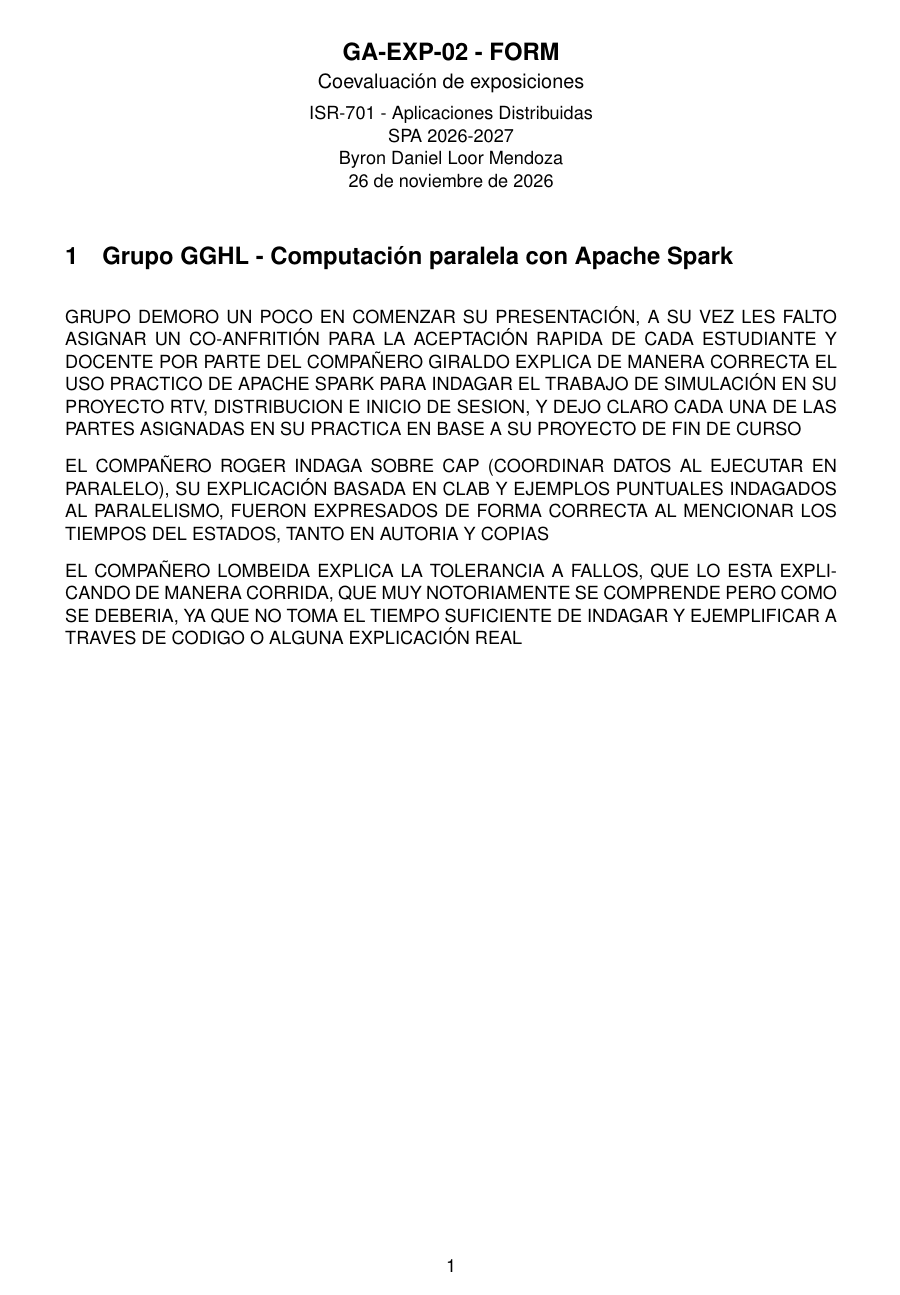
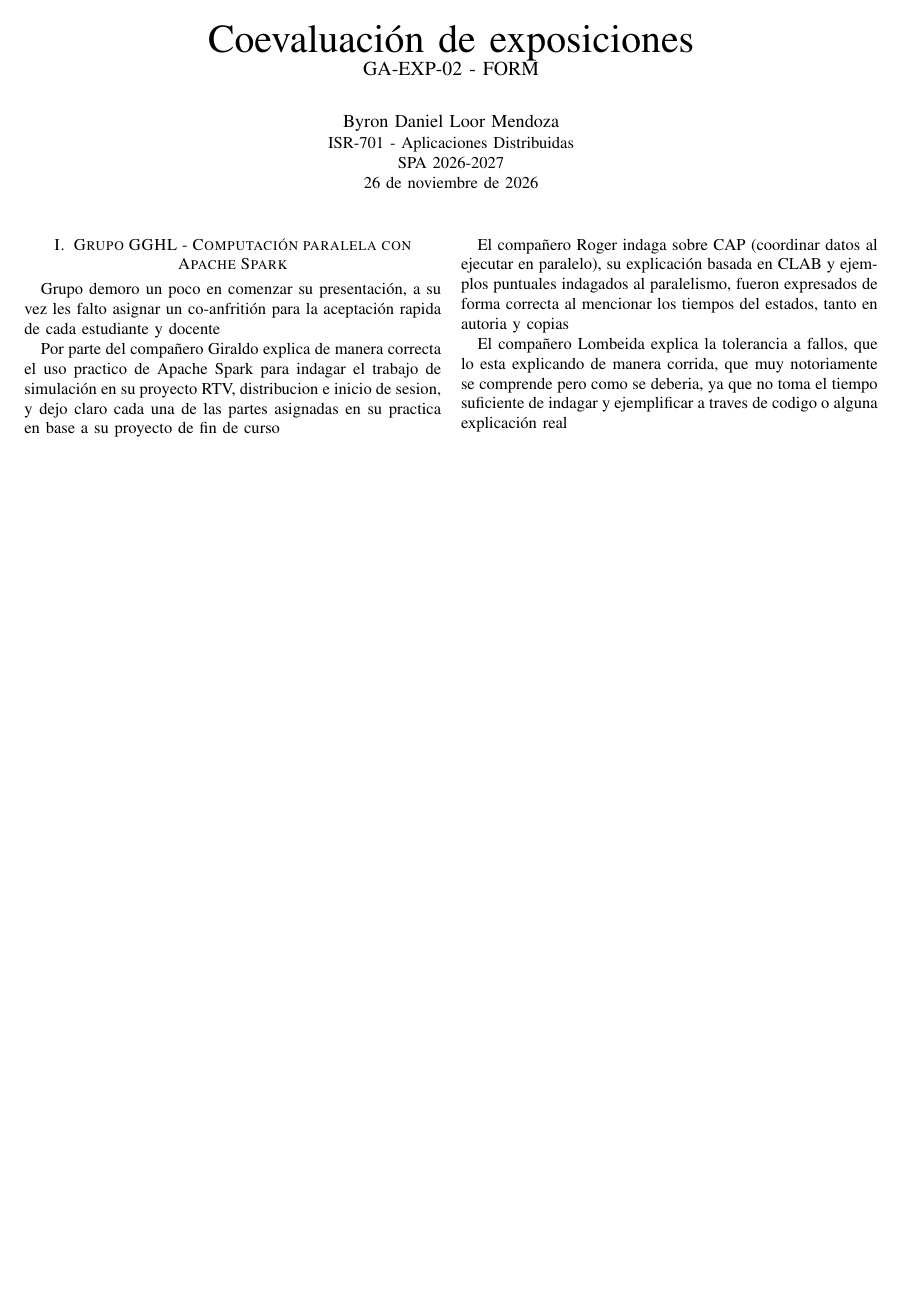
Before and after one commit to Danxxx777/GA-EXP-02--FORM---Coevaluaci-n-de-la-exposici-n, a LaTeX paper (informe.tex): the whole page. Compiled offline with pdfLaTeX.

Commit message:
Aplica formato IEEE y ajusta mayusculas de las anotaciones

```diff
--- a/informe.tex
+++ b/informe.tex
@@ -1,26 +1,21 @@
-\documentclass[11pt,a4paper]{article}
+\documentclass[conference,a4paper]{IEEEtran}
 \usepackage[utf8]{inputenc}
 \usepackage[T1]{fontenc}
-\usepackage[margin=2.3cm]{geometry}
-\usepackage{helvet}
-\renewcommand{\familydefault}{\sfdefault}
 \usepackage[hidelinks]{hyperref}
-\setlength{\parindent}{0pt}
-\setlength{\parskip}{0.8em}
+
+\title{Coevaluación de exposiciones\\\large GA-EXP-02 - FORM}
+\author{\IEEEauthorblockN{Byron Daniel Loor Mendoza}
+\IEEEauthorblockA{ISR-701 - Aplicaciones Distribuidas\\SPA 2026-2027\\26 de noviembre de 2026}}
 \begin{document}
-\begin{center}
-{\Large\bfseries GA-EXP-02 - FORM}\\[0.3em]
-{\large Coevaluación de exposiciones}\\[0.5em]
-ISR-701 - Aplicaciones Distribuidas\\
-SPA 2026-2027\\
-Byron Daniel Loor Mendoza\\
-26 de noviembre de 2026
-\end{center}
+\maketitle
+
 \section{Grupo GGHL - Computación paralela con Apache Spark}
-GRUPO DEMORO UN POCO EN COMENZAR SU PRESENTACIÓN, A SU VEZ LES FALTO ASIGNAR UN CO-ANFRITIÓN PARA LA ACEPTACIÓN RAPIDA DE CADA ESTUDIANTE Y DOCENTE
-POR PARTE DEL COMPAÑERO GIRALDO EXPLICA DE MANERA CORRECTA EL USO PRACTICO DE APACHE SPARK PARA INDAGAR EL TRABAJO DE SIMULACIÓN EN SU PROYECTO RTV, DISTRIBUCION E INICIO DE SESION, Y DEJO CLARO CADA UNA DE LAS PARTES ASIGNADAS EN SU PRACTICA EN BASE A SU PROYECTO DE FIN DE CURSO
+Grupo demoro un poco en comenzar su presentación, a su vez les falto asignar un co-anfritión para la aceptación rapida de cada estudiante y docente
 
-EL COMPAÑERO ROGER INDAGA SOBRE CAP (COORDINAR DATOS AL EJECUTAR EN PARALELO), SU EXPLICACIÓN BASADA EN CLAB Y EJEMPLOS PUNTUALES INDAGADOS AL PARALELISMO, FUERON EXPRESADOS DE FORMA CORRECTA AL MENCIONAR LOS TIEMPOS DEL ESTADOS, TANTO EN AUTORIA Y COPIAS
+Por parte del compañero Giraldo explica de manera correcta el uso practico de Apache Spark para indagar el trabajo de simulación en su proyecto RTV, distribucion e inicio de sesion, y dejo claro cada una de las partes asignadas en su practica en base a su proyecto de fin de curso
 
-EL COMPAÑERO LOMBEIDA EXPLICA LA TOLERANCIA A FALLOS, QUE LO ESTA EXPLICANDO DE MANERA CORRIDA, QUE MUY NOTORIAMENTE SE COMPRENDE PERO COMO SE DEBERIA, YA QUE NO TOMA EL TIEMPO SUFICIENTE DE INDAGAR Y EJEMPLIFICAR A TRAVES DE CODIGO O ALGUNA EXPLICACIÓN REAL
+\newpage
+El compañero Roger indaga sobre CAP (coordinar datos al ejecutar en paralelo), su explicación basada en CLAB y ejemplos puntuales indagados al paralelismo, fueron expresados de forma correcta al mencionar los tiempos del estados, tanto en autoria y copias
+
+El compañero Lombeida explica la tolerancia a fallos, que lo esta explicando de manera corrida, que muy notoriamente se comprende pero como se deberia, ya que no toma el tiempo suficiente de indagar y ejemplificar a traves de codigo o alguna explicación real
 \end{document}
```
Also changed, not shown: README.md, informe.pdf.
